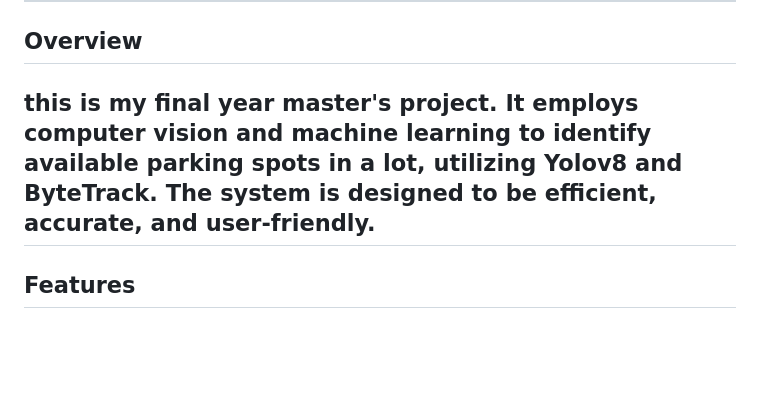
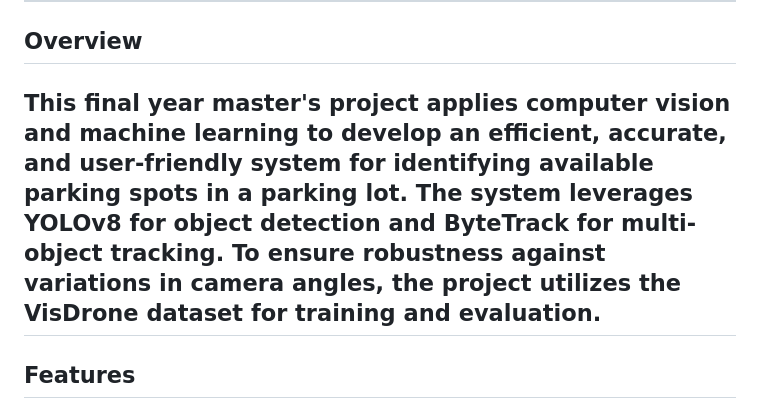
Before and after one commit to BeeLTL/Parking-Detection, a Markdown page: README.md, the part around the change. GitHub-like rendering; blank space fills up the shorter version.

```diff
--- a/README.md
+++ b/README.md
@@ -34,7 +34,7 @@
 
 ##  Overview
 
-this is my final year master's project. It employs computer vision and machine learning to identify available parking spots in a lot, utilizing Yolov8 and ByteTrack. The system is designed to be efficient, accurate, and user-friendly.
+This final year master's project applies computer vision and machine learning to develop an efficient, accurate, and user-friendly system for identifying available parking spots in a parking lot. The system leverages YOLOv8 for object detection and ByteTrack for multi-object tracking. To ensure robustness against variations in camera angles, the project utilizes the VisDrone dataset for training and evaluation.
 ---
 
 ##  Features
```
